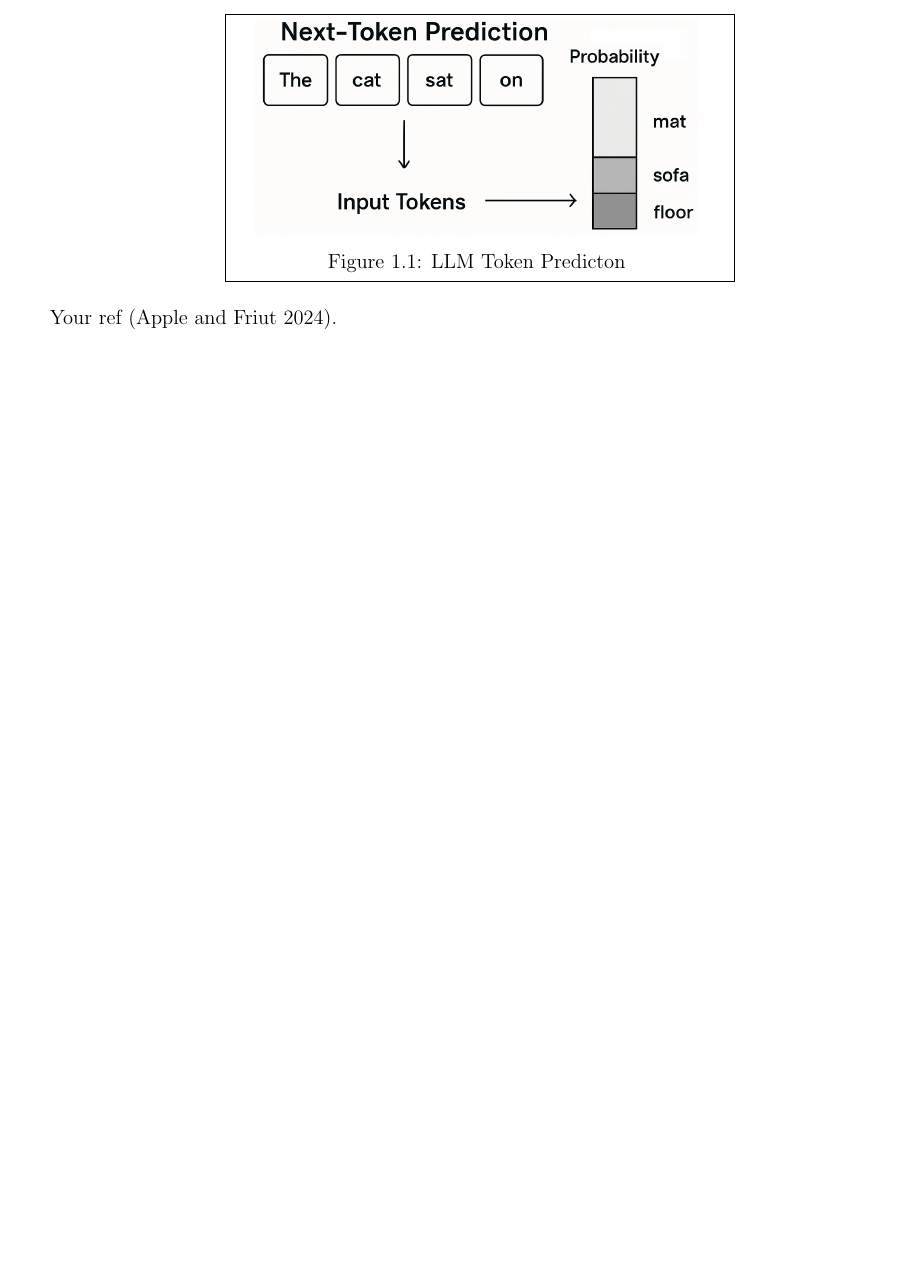
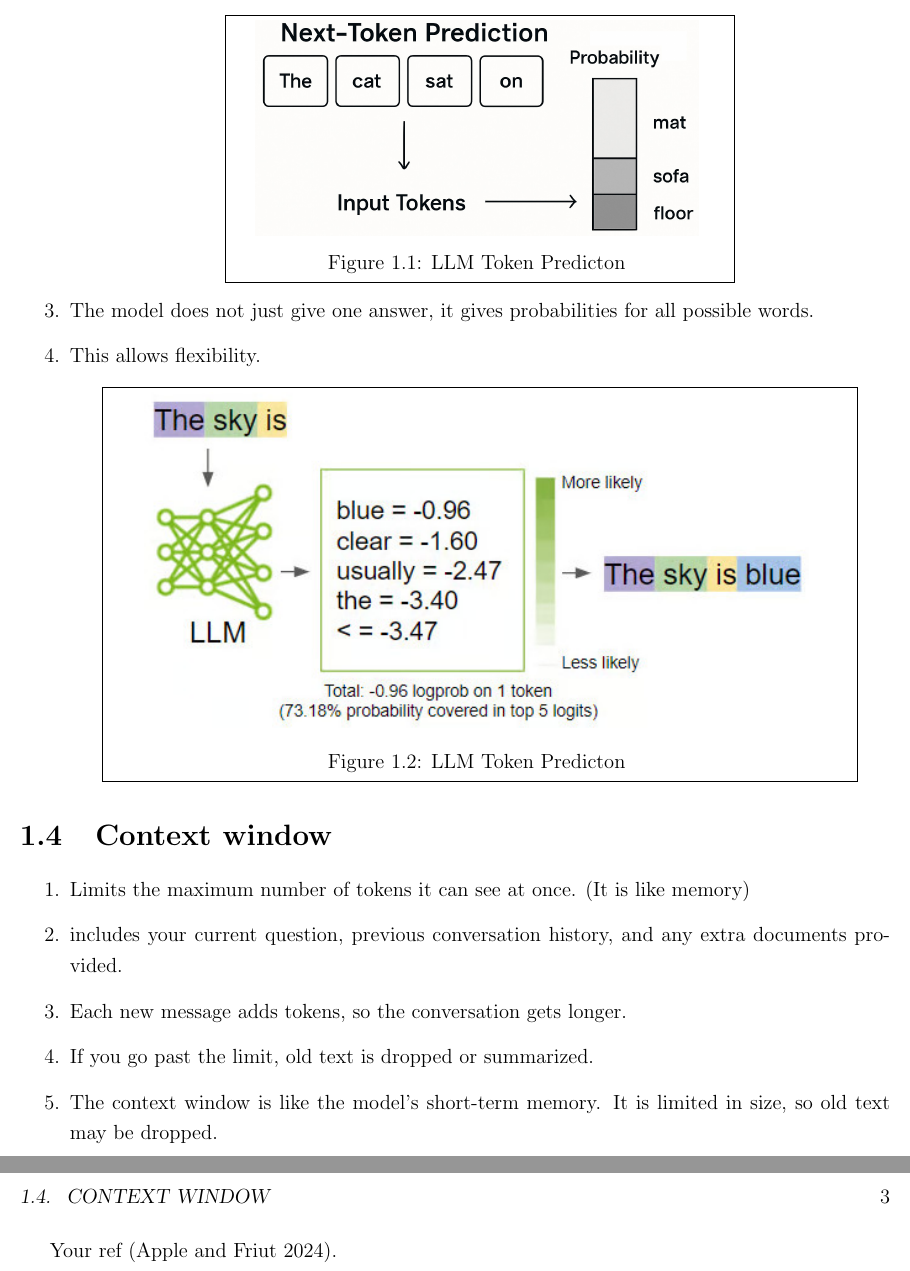
Before and after one commit to parvezk-rdata/study, a LaTeX book (lxdocs/book_llm/main.tex, which reads lxdocs/book_llm/chapters/chap01-introduction/images/token_prediction_02.tex, lxdocs/book_llm/chapters/chap01-introduction/intro.tex): part of page 5 of 6 before the commit and two parts of pages 6 and 7 of 8 after it, the two joined at a grey line, cut so that both start at the same text, the shorter picture padded with empty space. Compiled offline with pdfLaTeX.

Commit message:
llm book

```diff
--- /dev/null
+++ b/lxdocs/book_llm/chapters/chap01-introduction/images/token_prediction_02.tex
@@ -0,0 +1,7 @@
+\begin{centerBoxImageStyle}
+    {\subfix{images/token_prediction_02.jpg}}     % #1 image path
+    {0.9\linewidth}                         % #2 minipage width (box width)
+    {0.9\linewidth}                         % #3 image width inside box
+    {LLM Token Predicton}  % #4 caption
+    {}                                      % #5 label
+\end{centerBoxImageStyle}
--- a/lxdocs/book_llm/chapters/chap01-introduction/intro.tex
+++ b/lxdocs/book_llm/chapters/chap01-introduction/intro.tex
@@ -24,4 +24,3 @@
 		\item The model calculates possible next tokens and their scores.
 		\item A function called \textit{softmax} turns scores into probabilities (for example, ``mat = 70\%, floor = 20\%, bed = 10\%'').
 		\item The model then picks the next token depending on settings:
-		\input{\subfix{images/token_prediction.tex}}
@@ -29,3 +43,19 @@
+			\input{\subfix{images/token_prediction.tex}}
+			\item The model does not just give one answer, it gives probabilities for all possible words.
+			\item This allows flexibility.
+			\input{\subfix{images/token_prediction_02.tex}}
+		\end{enumerate}
+
+	\section{Context window}
+		\begin{enumerate}
+			\item Limits the maximum number of tokens it can see at once. (It is like memory)
+			\item includes your current question, previous conversation history, and any extra documents provided.
+			\item Each new message adds tokens, so the conversation gets longer.
+			\item If you go past the limit, old text is dropped or summarized.
+			\item The context window is like the model’s short-term memory. It is limited in size, so old text may be dropped.
+		\end{enumerate}
+
+	\clearpage
 
 Your ref \parencite{Ref01}.
 
```
Also changed, not shown: lxdocs/book_llm/chapters/chap01-introduction/images/token_prediction_02.jpg (added), lxdocs/book_llm/images/img_04.jpg (deleted), lxdocs/book_llm/images/img_05.jpg (deleted), lxdocs/book_llm/chapters/chap01-introduction/intro.tex (17 more changed lines).
